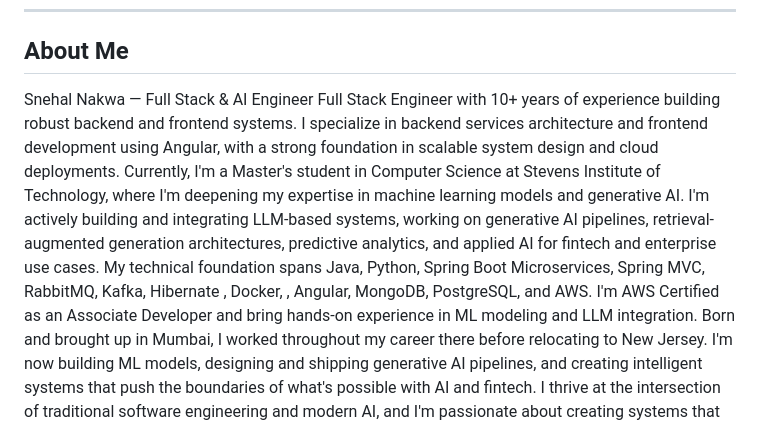
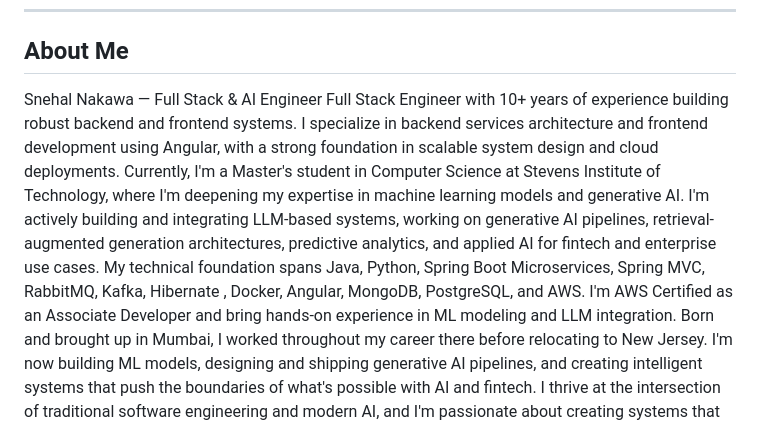
Before and after one commit to nakhawasnehal7/nakhawasnehal7, a Markdown page: README.md, the part around one of its changes. Rendered like a GitHub page.

Commit message:
Fix spelling and format project links in README
Corrected the spelling of 'Nakwa' to 'Nakawa' and updated project links formatting.

```diff
--- a/README.md
+++ b/README.md
@@ -8,10 +8,10 @@ Currently working on RAG pipelines and MCP servers using Quarkus.
 
 ## About Me
 
-Snehal Nakwa — Full Stack & AI Engineer
+Snehal Nakawa — Full Stack & AI Engineer
 Full Stack Engineer with 10+ years of experience building robust backend and frontend systems. I specialize in backend services architecture and frontend development using Angular, with a strong foundation in scalable system design and cloud deployments.
 Currently, I'm a Master's student in Computer Science at Stevens Institute of Technology, where I'm deepening my expertise in machine learning models and generative AI. I'm actively building and integrating LLM-based systems, working on generative AI pipelines, retrieval-augmented generation architectures, predictive analytics, and applied AI for fintech and enterprise use cases.
-My technical foundation spans Java, Python, Spring Boot Microservices, Spring MVC, RabbitMQ, Kafka,  Hibernate , Docker,  , Angular, MongoDB, PostgreSQL, and AWS. I'm AWS Certified as an Associate Developer and bring hands-on experience in ML modeling and LLM integration.
+My technical foundation spans Java, Python, Spring Boot Microservices, Spring MVC, RabbitMQ, Kafka,  Hibernate , Docker, Angular, MongoDB, PostgreSQL, and AWS. I'm AWS Certified as an Associate Developer and bring hands-on experience in ML modeling and LLM integration.
 Born and brought up in Mumbai, I worked throughout my career there before relocating to New Jersey. I'm now building ML models, designing and shipping generative AI pipelines, and creating intelligent systems that push the boundaries of what's possible with AI and fintech.
 I thrive at the intersection of traditional software engineering and modern AI, and I'm passionate about creating systems that are both technically sound and user-centric.
 Open to collaborations and opportunities in backend engineering, full-stack development, and AI-powered systems.
```
Also changed, not shown: other parts of README.md (+3 -3 lines).
